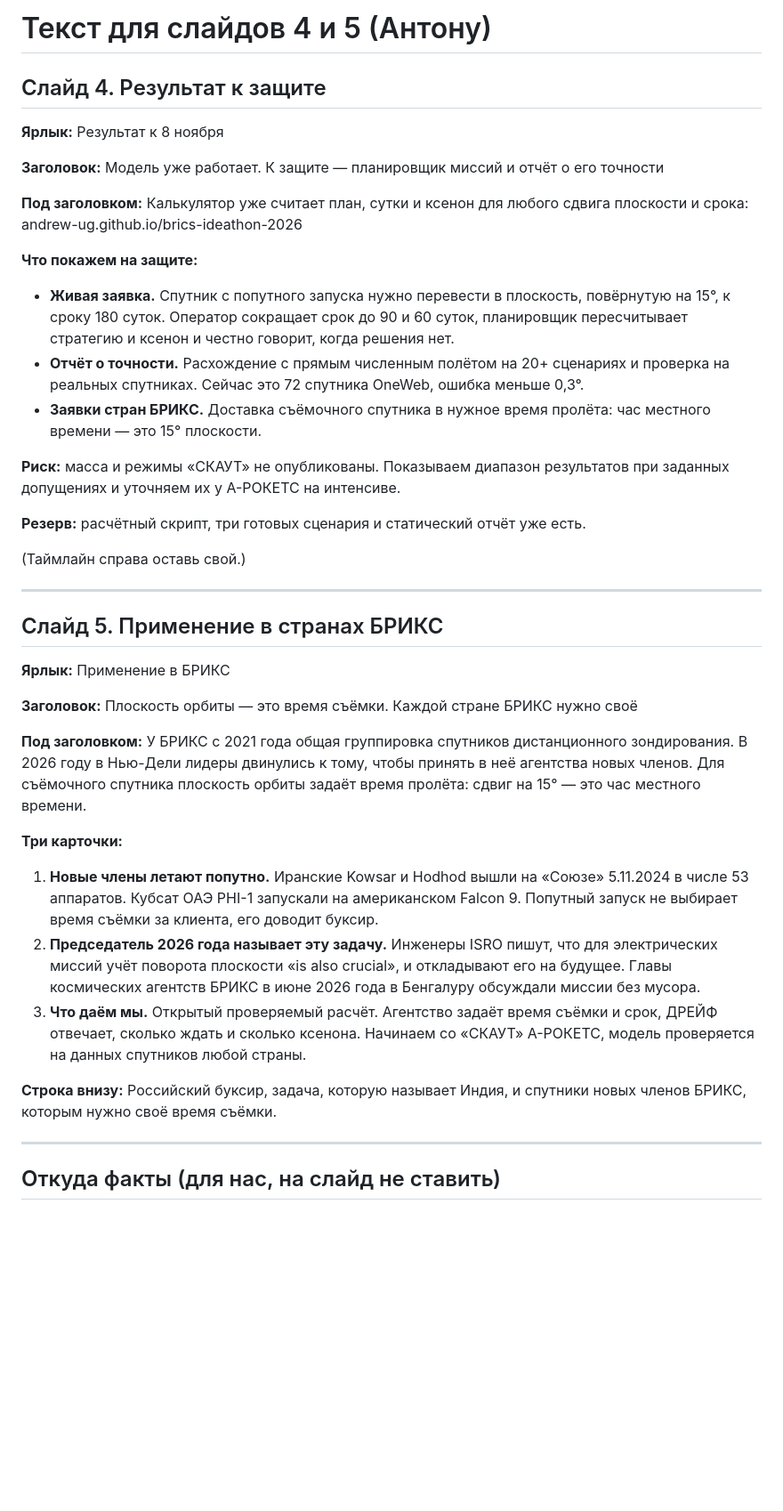
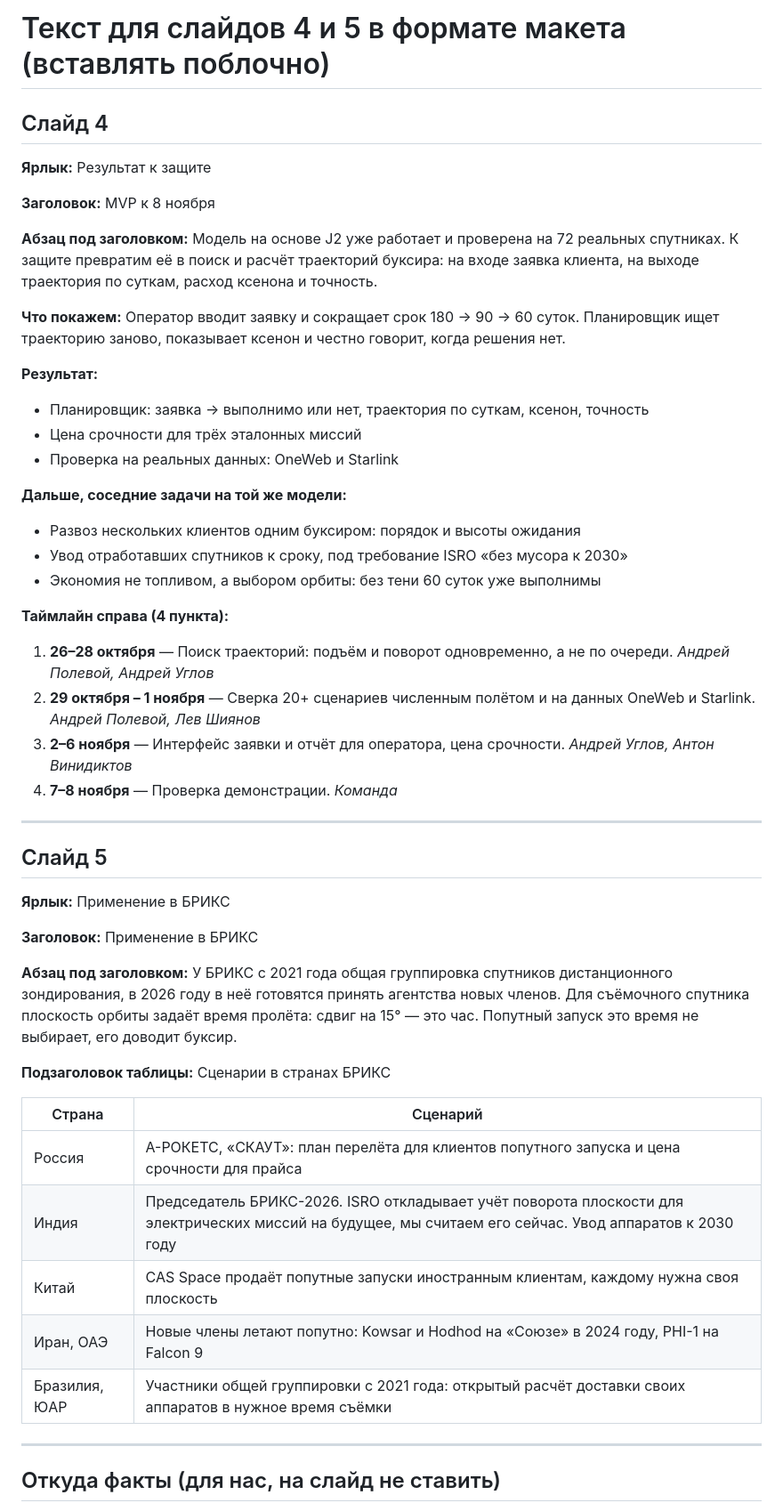
Before and after one commit to andrew-ug/brics-ideathon-2026, a Markdown page: out/team/SLIDES_4_5_TEXT.md, the part around one of its changes. Shown at 89% size. Rendered like a GitHub page; blank space fills up the shorter version.

Commit message:
Текст слайдов 4 и 5 в формате макета

```diff
--- a/out/team/SLIDES_4_5_TEXT.md
+++ b/out/team/SLIDES_4_5_TEXT.md
@@ -1,40 +1,53 @@
-# Текст для слайдов 4 и 5 (Антону)
+# Текст для слайдов 4 и 5 в формате макета (вставлять поблочно)
 
-## Слайд 4. Результат к защите
+## Слайд 4
 
-**Ярлык:** Результат к 8 ноября
+**Ярлык:** Результат к защите
 
-**Заголовок:** Модель уже работает. К защите — планировщик миссий и отчёт о его точности
+**Заголовок:** MVP к 8 ноября
 
-**Под заголовком:** Калькулятор уже считает план, сутки и ксенон для любого сдвига плоскости и срока: andrew-ug.github.io/brics-ideathon-2026
+**Абзац под заголовком:**
+Модель на основе J2 уже работает и проверена на 72 реальных спутниках. К защите превратим её в поиск и расчёт траекторий буксира: на входе заявка клиента, на выходе траектория по суткам, расход ксенона и точность.
 
-**Что покажем на защите:**
-- **Живая заявка.** Спутник с попутного запуска нужно перевести в плоскость, повёрнутую на 15°, к сроку 180 суток. Оператор сокращает срок до 90 и 60 суток, планировщик пересчитывает стратегию и ксенон и честно говорит, когда решения нет.
-- **Отчёт о точности.** Расхождение с прямым численным полётом на 20+ сценариях и проверка на реальных спутниках. Сейчас это 72 спутника OneWeb, ошибка меньше 0,3°.
-- **Заявки стран БРИКС.** Доставка съёмочного спутника в нужное время пролёта: час местного времени — это 15° плоскости.
+**Что покажем:**
+Оператор вводит заявку и сокращает срок 180 → 90 → 60 суток. Планировщик ищет траекторию заново, показывает ксенон и честно говорит, когда решения нет.
 
-**Риск:** масса и режимы «СКАУТ» не опубликованы. Показываем диапазон результатов при заданных допущениях и уточняем их у А-РОКЕТС на интенсиве.
+**Результат:**
+- Планировщик: заявка → выполнимо или нет, траектория по суткам, ксенон, точность
+- Цена срочности для трёх эталонных миссий
+- Проверка на реальных данных: OneWeb и Starlink
 
-**Резерв:** расчётный скрипт, три готовых сценария и статический отчёт уже есть.
+**Дальше, соседние задачи на той же модели:**
+- Развоз нескольких клиентов одним буксиром: порядок и высоты ожидания
+- Увод отработавших спутников к сроку, под требование ISRO «без мусора к 2030»
+- Экономия не топливом, а выбором орбиты: без тени 60 суток уже выполнимы
 
-(Таймлайн справа оставь свой.)
+**Таймлайн справа (4 пункта):**
+1. **26–28 октября** — Поиск траекторий: подъём и поворот одновременно, а не по очереди. *Андрей Полевой, Андрей Углов*
+2. **29 октября – 1 ноября** — Сверка 20+ сценариев численным полётом и на данных OneWeb и Starlink. *Андрей Полевой, Лев Шиянов*
+3. **2–6 ноября** — Интерфейс заявки и отчёт для оператора, цена срочности. *Андрей Углов, Антон Винидиктов*
+4. **7–8 ноября** — Проверка демонстрации. *Команда*
 
 ---
 
-## Слайд 5. Применение в странах БРИКС
+## Слайд 5
 
 **Ярлык:** Применение в БРИКС
 
-**Заголовок:** Плоскость орбиты — это время съёмки. Каждой стране БРИКС нужно своё
+**Заголовок:** Применение в БРИКС
 
-**Под заголовком:** У БРИКС с 2021 года общая группировка спутников дистанционного зондирования. В 2026 году в Нью-Дели лидеры двинулись к тому, чтобы принять в неё агентства новых членов. Для съёмочного спутника плоскость орбиты задаёт время пролёта: сдвиг на 15° — это час местного времени.
+**Абзац под заголовком:**
+У БРИКС с 2021 года общая группировка спутников дистанционного зондирования, в 2026 году в неё готовятся принять агентства новых членов. Для съёмочного спутника плоскость орбиты задаёт время пролёта: сдвиг на 15° — это час. Попутный запуск это время не выбирает, его доводит буксир.
 
-**Три карточки:**
-1. **Новые члены летают попутно.** Иранские Kowsar и Hodhod вышли на «Союзе» 5.11.2024 в числе 53 аппаратов. Кубсат ОАЭ PHI-1 запускали на американском Falcon 9. Попутный запуск не выбирает время съёмки за клиента, его доводит буксир.
-2. **Председатель 2026 года называет эту задачу.** Инженеры ISRO пишут, что для электрических миссий учёт поворота плоскости «is also crucial», и откладывают его на будущее. Главы космических агентств БРИКС в июне 2026 года в Бенгалуру обсуждали миссии без мусора.
-3. **Что даём мы.** Открытый проверяемый расчёт. Агентство задаёт время съёмки и срок, ДРЕЙФ отвечает, сколько ждать и сколько ксенона. Начинаем со «СКАУТ» А-РОКЕТС, модель проверяется на данных спутников любой страны.
+**Подзаголовок таблицы:** Сценарии в странах БРИКС
 
-**Строка внизу:** Российский буксир, задача, которую называет Индия, и спутники новых членов БРИКС, которым нужно своё время съёмки.
+| Страна | Сценарий |
+|---|---|
+| Россия | А-РОКЕТС, «СКАУТ»: план перелёта для клиентов попутного запуска и цена срочности для прайса |
+| Индия | Председатель БРИКС-2026. ISRO откладывает учёт поворота плоскости для электрических миссий на будущее, мы считаем его сейчас. Увод аппаратов к 2030 году |
+| Китай | CAS Space продаёт попутные запуски иностранным клиентам, каждому нужна своя плоскость |
+| Иран, ОАЭ | Новые члены летают попутно: Kowsar и Hodhod на «Союзе» в 2024 году, PHI-1 на Falcon 9 |
+| Бразилия, ЮАР | Участники общей группировки с 2021 года: открытый расчёт доставки своих аппаратов в нужное время съёмки |
 
 ---
 
```
Also changed, not shown: other parts of out/team/SLIDES_4_5_TEXT.md (+5 -4 lines).
